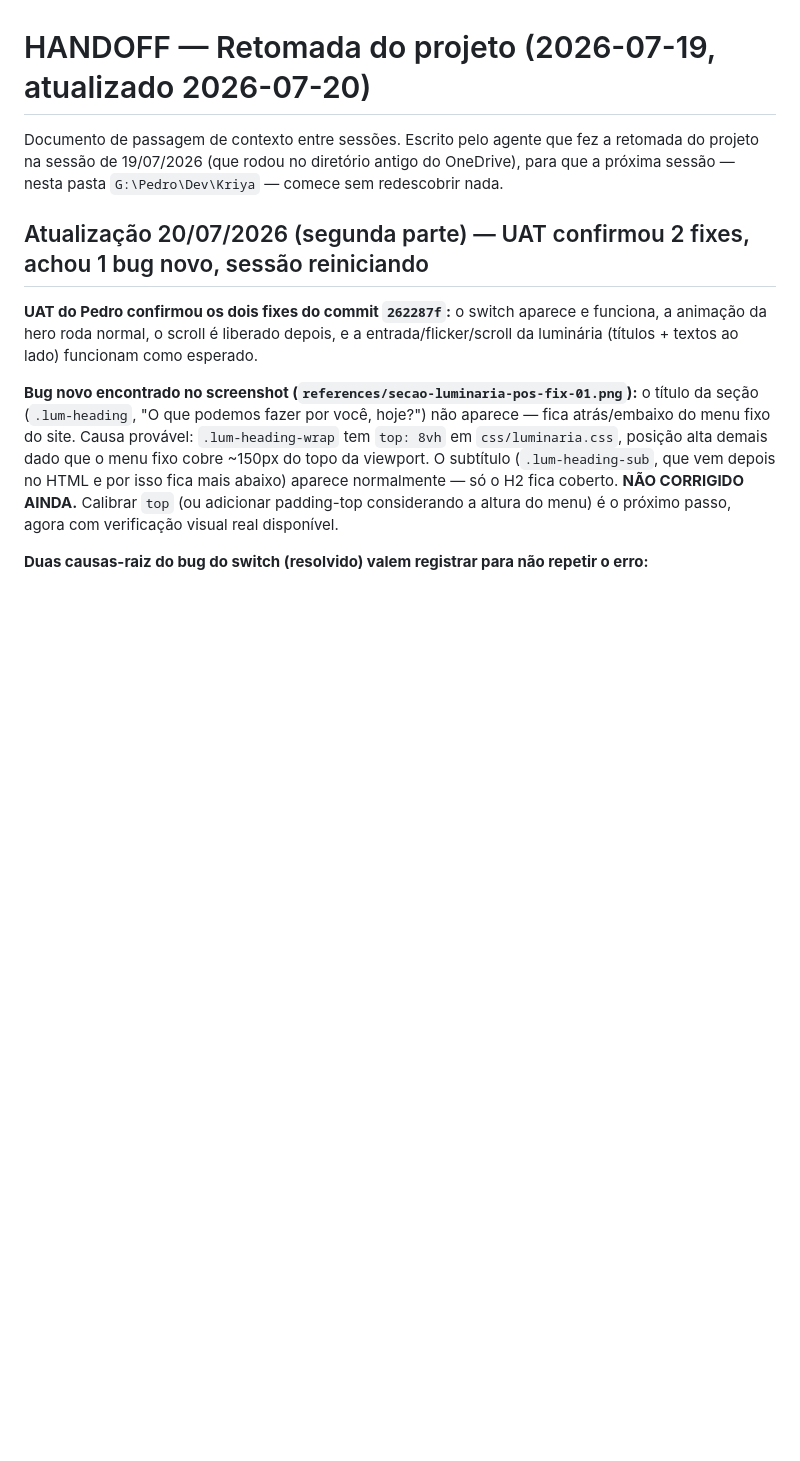
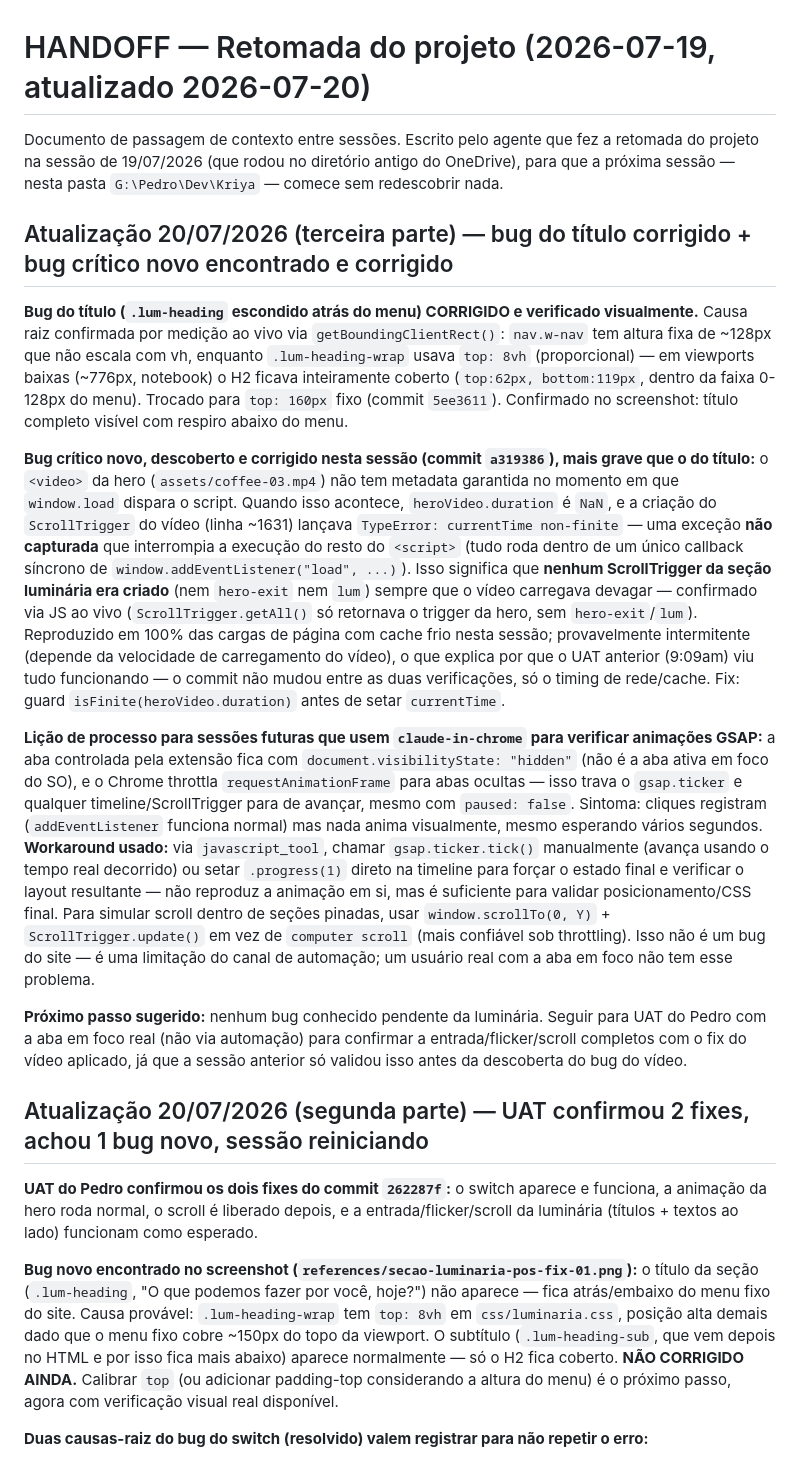
Before and after one commit to pedroribeiro2706/kriya, a Markdown page: HANDOFF.md, the part around the change. Rendered like a GitHub page; blank space fills up the shorter version.

Commit message:
Atualiza handoff: bug do título corrigido, bug crítico do vídeo encontrado e corrigido
Documenta a verificação visual via claude-in-chrome, a causa raiz de
ambos os bugs e a lição sobre requestAnimationFrame throttled em abas
em segundo plano ao testar animações GSAP por automação.

```diff
--- a/HANDOFF.md
+++ b/HANDOFF.md
@@ -1,6 +1,16 @@
 # HANDOFF — Retomada do projeto (2026-07-19, atualizado 2026-07-20)
 
 Documento de passagem de contexto entre sessões. Escrito pelo agente que fez a retomada do projeto na sessão de 19/07/2026 (que rodou no diretório antigo do OneDrive), para que a próxima sessão — nesta pasta `G:\Pedro\Dev\Kriya` — comece sem redescobrir nada.
+
+## Atualização 20/07/2026 (terceira parte) — bug do título corrigido + bug crítico novo encontrado e corrigido
+
+**Bug do título (`.lum-heading` escondido atrás do menu) CORRIGIDO e verificado visualmente.** Causa raiz confirmada por medição ao vivo via `getBoundingClientRect()`: `nav.w-nav` tem altura fixa de ~128px que não escala com vh, enquanto `.lum-heading-wrap` usava `top: 8vh` (proporcional) — em viewports baixas (~776px, notebook) o H2 ficava inteiramente coberto (`top:62px, bottom:119px`, dentro da faixa 0-128px do menu). Trocado para `top: 160px` fixo (commit `5ee3611`). Confirmado no screenshot: título completo visível com respiro abaixo do menu.
+
+**Bug crítico novo, descoberto e corrigido nesta sessão (commit `a319386`), mais grave que o do título:** o `<video>` da hero (`assets/coffee-03.mp4`) não tem metadata garantida no momento em que `window.load` dispara o script. Quando isso acontece, `heroVideo.duration` é `NaN`, e a criação do `ScrollTrigger` do vídeo (linha ~1631) lançava `TypeError: currentTime non-finite` — uma exceção **não capturada** que interrompia a execução do resto do `<script>` (tudo roda dentro de um único callback síncrono de `window.addEventListener("load", ...)`). Isso significa que **nenhum ScrollTrigger da seção luminária era criado** (nem `hero-exit` nem `lum`) sempre que o vídeo carregava devagar — confirmado via JS ao vivo (`ScrollTrigger.getAll()` só retornava o trigger da hero, sem `hero-exit`/`lum`). Reproduzido em 100% das cargas de página com cache frio nesta sessão; provavelmente intermitente (depende da velocidade de carregamento do vídeo), o que explica por que o UAT anterior (9:09am) viu tudo funcionando — o commit não mudou entre as duas verificações, só o timing de rede/cache. Fix: guard `isFinite(heroVideo.duration)` antes de setar `currentTime`.
+
+**Lição de processo para sessões futuras que usem `claude-in-chrome` para verificar animações GSAP:** a aba controlada pela extensão fica com `document.visibilityState: "hidden"` (não é a aba ativa em foco do SO), e o Chrome throttla `requestAnimationFrame` para abas ocultas — isso trava o `gsap.ticker` e qualquer timeline/ScrollTrigger para de avançar, mesmo com `paused: false`. Sintoma: cliques registram (`addEventListener` funciona normal) mas nada anima visualmente, mesmo esperando vários segundos. **Workaround usado:** via `javascript_tool`, chamar `gsap.ticker.tick()` manualmente (avança usando o tempo real decorrido) ou setar `.progress(1)` direto na timeline para forçar o estado final e verificar o layout resultante — não reproduz a animação em si, mas é suficiente para validar posicionamento/CSS final. Para simular scroll dentro de seções pinadas, usar `window.scrollTo(0, Y)` + `ScrollTrigger.update()` em vez de `computer scroll` (mais confiável sob throttling). Isso não é um bug do site — é uma limitação do canal de automação; um usuário real com a aba em foco não tem esse problema.
+
+**Próximo passo sugerido:** nenhum bug conhecido pendente da luminária. Seguir para UAT do Pedro com a aba em foco real (não via automação) para confirmar a entrada/flicker/scroll completos com o fix do vídeo aplicado, já que a sessão anterior só validou isso antes da descoberta do bug do vídeo.
 
 ## Atualização 20/07/2026 (segunda parte) — UAT confirmou 2 fixes, achou 1 bug novo, sessão reiniciando
 
```
